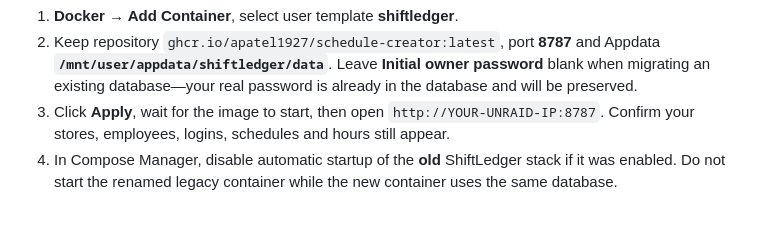
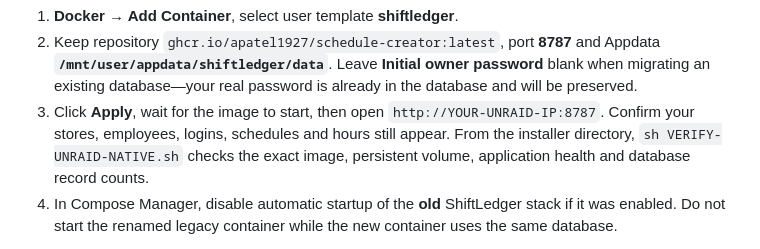
Before and after one commit to apatel1927/Schedule-Creator, a Markdown page: README.md, the part around the change. GitHub-like rendering; blank space fills up the shorter version.

Commit message:
Add read-only native Unraid deployment verifier

```diff
--- a/README.md
+++ b/README.md
@@ -42,7 +42,7 @@ Then, in Unraid WebGUI:
 
 1. **Docker → Add Container**, select user template **shiftledger**.
 2. Keep repository `ghcr.io/apatel1927/schedule-creator:latest`, port **8787** and Appdata **`/mnt/user/appdata/shiftledger/data`**. Leave **Initial owner password** blank when migrating an existing database—your real password is already in the database and will be preserved.
-3. Click **Apply**, wait for the image to start, then open `http://YOUR-UNRAID-IP:8787`. Confirm your stores, employees, logins, schedules and hours still appear.
+3. Click **Apply**, wait for the image to start, then open `http://YOUR-UNRAID-IP:8787`. Confirm your stores, employees, logins, schedules and hours still appear. From the installer directory, `sh VERIFY-UNRAID-NATIVE.sh` checks the exact image, persistent volume, application health and database record counts.
 4. In Compose Manager, disable automatic startup of the **old** ShiftLedger stack if it was enabled. Do not start the renamed legacy container while the new container uses the same database.
 
 If native installation fails, run `sh ROLLBACK-UNRAID-NATIVE.sh` from the same installer folder. This parks the new native container and restores the previous Compose container without deleting data. The original appdata and backup remain available.
```
